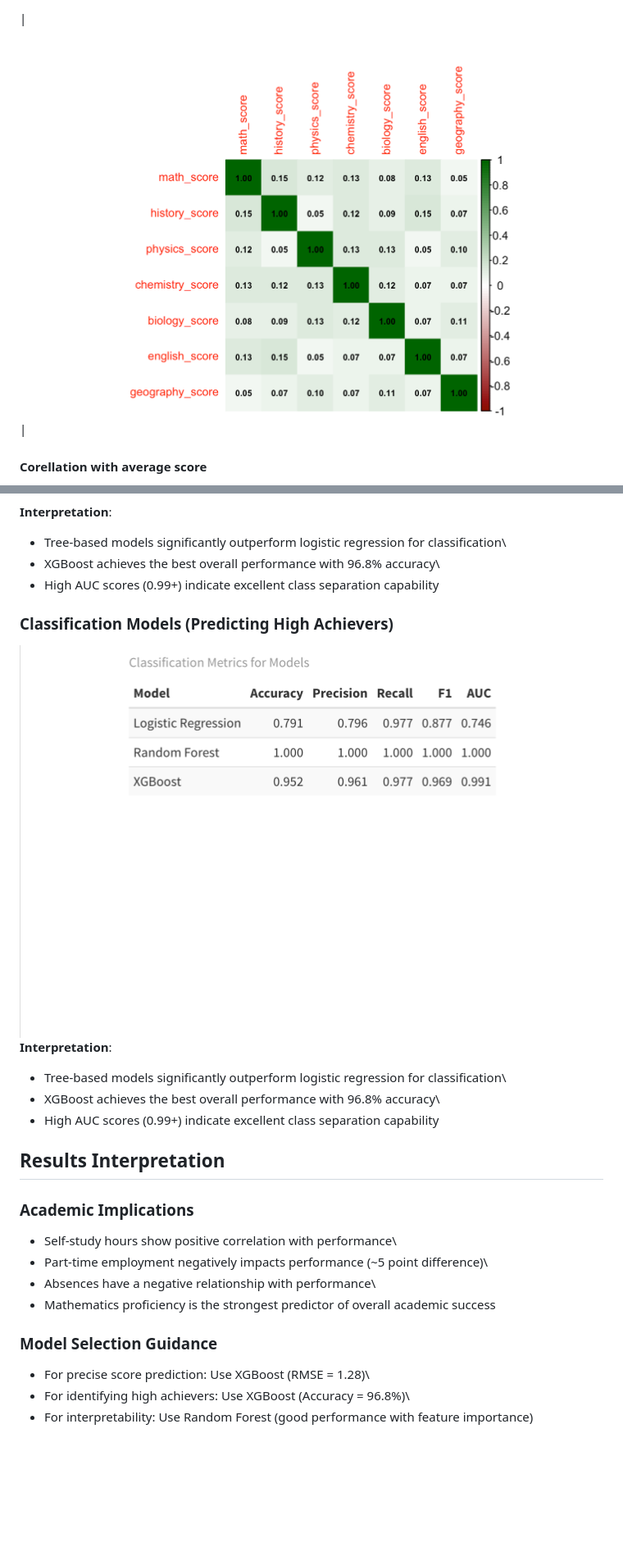
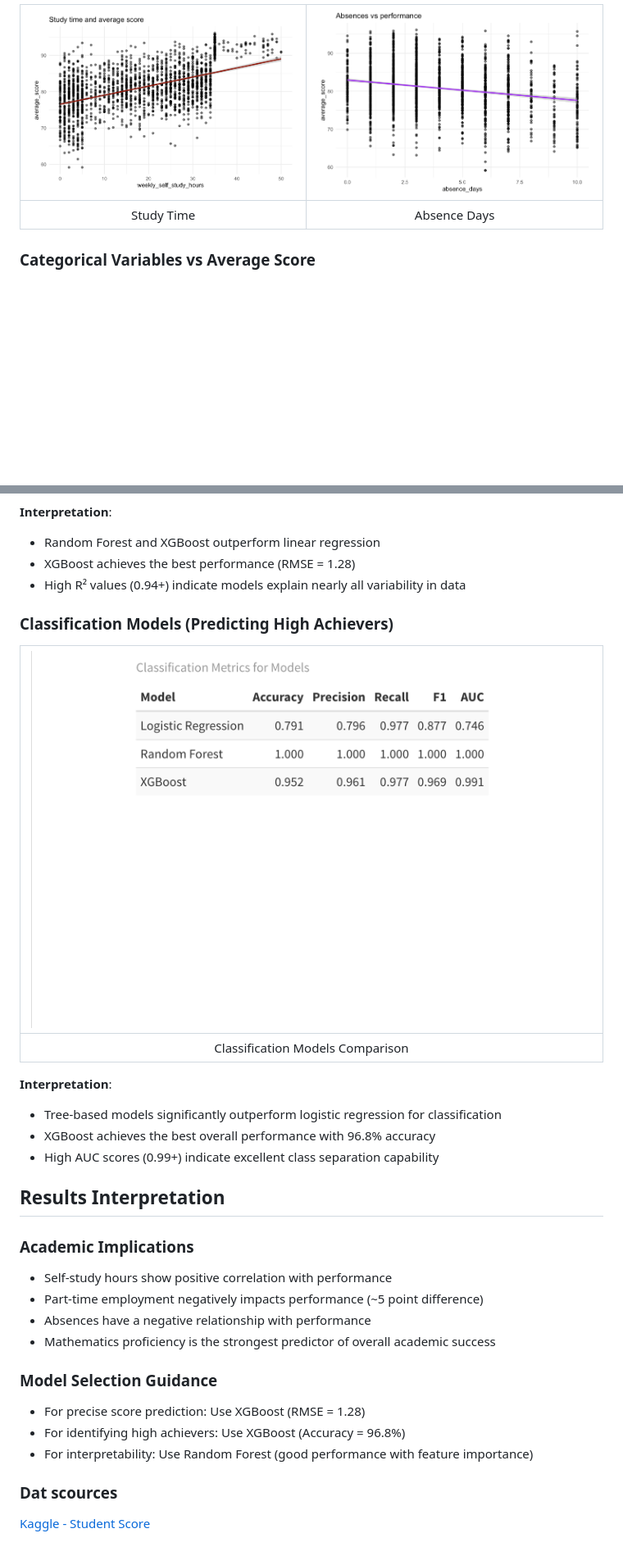
Before and after one commit to Kone320/StudentPerfomance_PredictionML, a Markdown page: README.md, 2 parts joined by grey strips. Shown at 82% size. Drawn GitHub-style; blank space fills up the shorter version.

```diff
--- a/README.md
+++ b/README.md
@@ -37,5 +34,7 @@ Mathematics and biology scores are most strongly correlated with average perform
 
-| ![Heatmap](Graphics/Corr.png) \|
+| ![Study Time vs Average Score](Graphics/studvsavg.png) | ![Absence Days vs Average Score](Graphics/absvsavg.png) |
+|:---:|:---:|
+| Study Time | Absence Days |
 
-#### Corellation with average score
+### Categorical Variables vs Average Score
 
@@ -82,29 +63,36 @@ K-means clustering identified 2 student profiles:
 
 **Interpretation**:
 
--   Tree-based models significantly outperform logistic regression for classification\
--   XGBoost achieves the best overall performance with 96.8% accuracy\
--   High AUC scores (0.99+) indicate excellent class separation capability
+- Random Forest and XGBoost outperform linear regression
+- XGBoost achieves the best performance (RMSE = 1.28)
+- High R² values (0.94+) indicate models explain nearly all variability in data
 
 ### Classification Models (Predicting High Achievers)
 
-![regression models](Graphics/class.png) **Interpretation**:
+| ![Classification Models](Graphics/class.png) |
+|:---:|
+| Classification Models Comparison |
 
--   Tree-based models significantly outperform logistic regression for classification\
--   XGBoost achieves the best overall performance with 96.8% accuracy\
--   High AUC scores (0.99+) indicate excellent class separation capability
+**Interpretation**:
+
+- Tree-based models significantly outperform logistic regression for classification
+- XGBoost achieves the best overall performance with 96.8% accuracy
+- High AUC scores (0.99+) indicate excellent class separation capability
 
 ## Results Interpretation
 
 ### Academic Implications
 
--   Self-study hours show positive correlation with performance\
--   Part-time employment negatively impacts performance (\~5 point difference)\
--   Absences have a negative relationship with performance\
--   Mathematics proficiency is the strongest predictor of overall academic success
+- Self-study hours show positive correlation with performance
+- Part-time employment negatively impacts performance (~5 point difference)
+- Absences have a negative relationship with performance
+- Mathematics proficiency is the strongest predictor of overall academic success
 
 ### Model Selection Guidance
 
--   For precise score prediction: Use XGBoost (RMSE = 1.28)\
--   For identifying high achievers: Use XGBoost (Accuracy = 96.8%)\
--   For interpretability: Use Random Forest (good performance with feature importance)
+- For precise score prediction: Use XGBoost (RMSE = 1.28)
+- For identifying high achievers: Use XGBoost (Accuracy = 96.8%)
+- For interpretability: Use Random Forest (good performance with feature importance)
+
+### Dat scources
+[Kaggle - Student Score](https://www.kaggle.com/code/mostafafathy33/student-score)
```
Also changed, not shown: other parts of README.md (+26 -47 lines).
